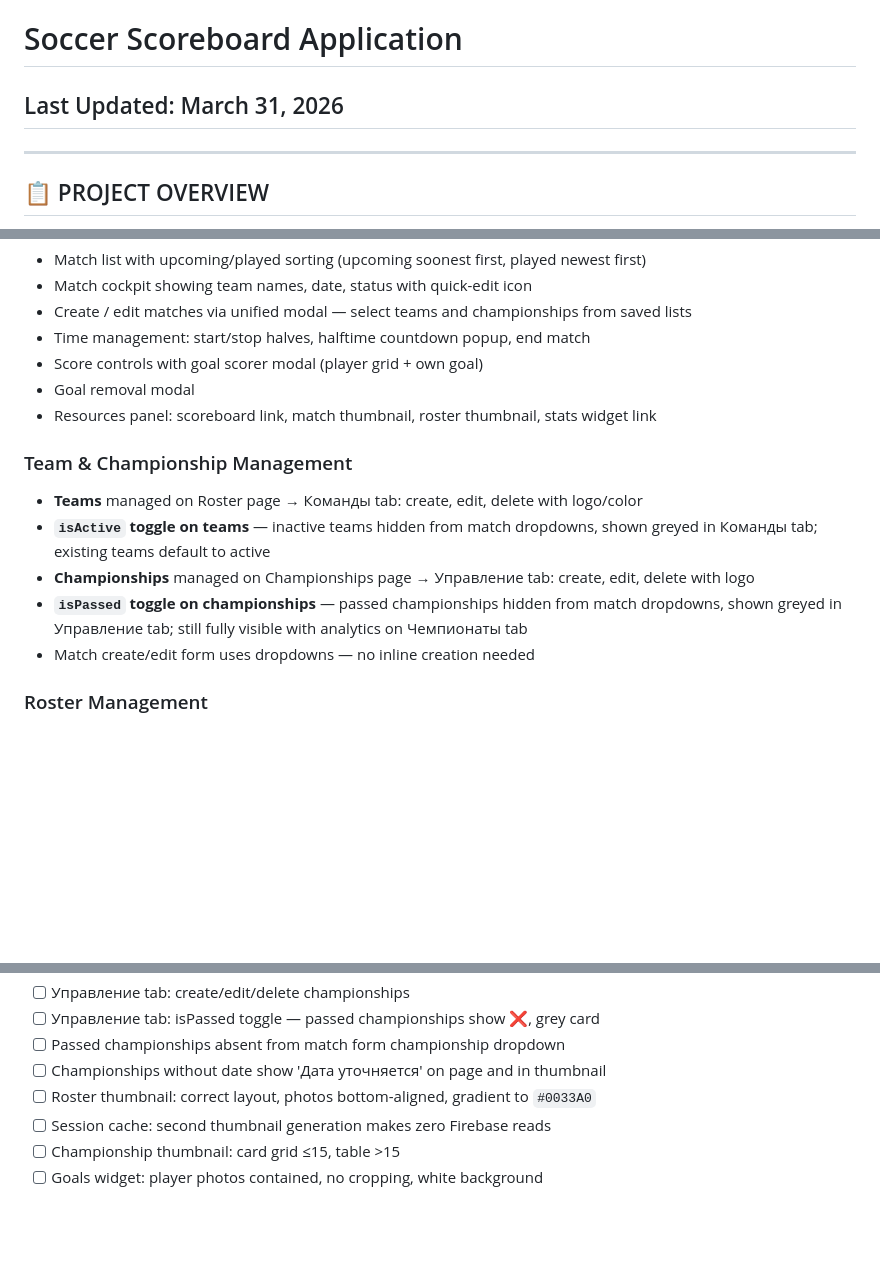
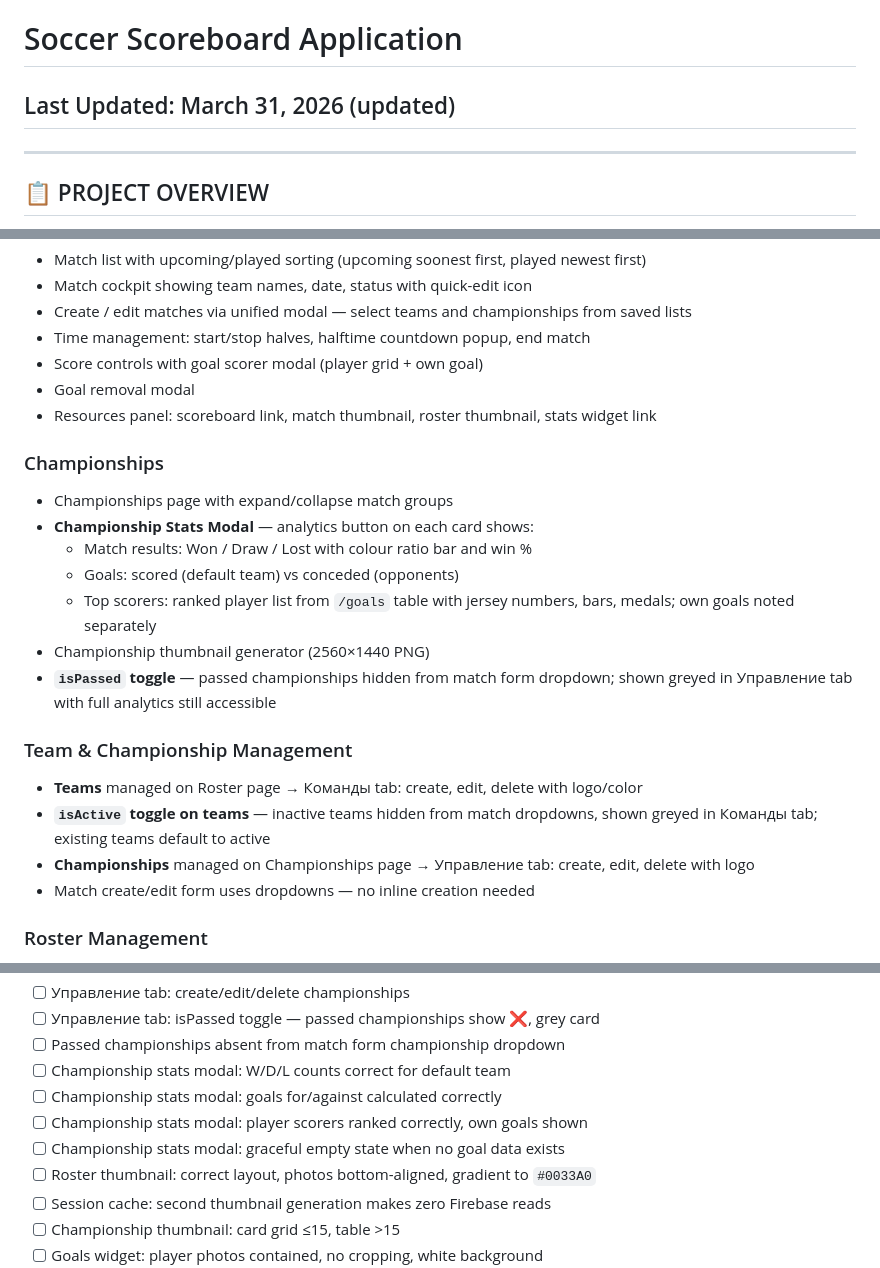
Before and after one commit to ovdolgaya/soccer-scoreboard, a Markdown page: README.md, 3 parts joined by grey strips. Drawn GitHub-style; blank space fills up the shorter version.

```diff
--- a/README.md
+++ b/README.md
@@ -1,5 +1,5 @@
 # Soccer Scoreboard Application
-## Last Updated: March 31, 2026
+## Last Updated: March 31, 2026 (updated)
 
 ---
 
@@ -53,11 +53,19 @@
 - Goal removal modal
 - Resources panel: scoreboard link, match thumbnail, roster thumbnail, stats widget link
 
+### Championships
+- Championships page with expand/collapse match groups
+- **Championship Stats Modal** — analytics button on each card shows:
+  - Match results: Won / Draw / Lost with colour ratio bar and win %
+  - Goals: scored (default team) vs conceded (opponents)
+  - Top scorers: ranked player list from `/goals` table with jersey numbers, bars, medals; own goals noted separately
+- Championship thumbnail generator (2560×1440 PNG)
+- **`isPassed` toggle** — passed championships hidden from match form dropdown; shown greyed in Управление tab with full analytics still accessible
+
 ### Team & Championship Management
 - **Teams** managed on Roster page → Команды tab: create, edit, delete with logo/color
 - **`isActive` toggle on teams** — inactive teams hidden from match dropdowns, shown greyed in Команды tab; existing teams default to active
 - **Championships** managed on Championships page → Управление tab: create, edit, delete with logo
-- **`isPassed` toggle on championships** — passed championships hidden from match dropdowns, shown greyed in Управление tab; still fully visible with analytics on Чемпионаты tab
 - Match create/edit form uses dropdowns — no inline creation needed
 
 ### Roster Management
@@ -275,7 +283,10 @@ Uses `database.ref('goals').on('child_added')` with initial-load guard.
 - [ ] Управление tab: create/edit/delete championships
 - [ ] Управление tab: isPassed toggle — passed championships show ❌, grey card
 - [ ] Passed championships absent from match form championship dropdown
-- [ ] Championships without date show 'Дата уточняется' on page and in thumbnail
+- [ ] Championship stats modal: W/D/L counts correct for default team
+- [ ] Championship stats modal: goals for/against calculated correctly
+- [ ] Championship stats modal: player scorers ranked correctly, own goals shown
+- [ ] Championship stats modal: graceful empty state when no goal data exists
 - [ ] Roster thumbnail: correct layout, photos bottom-aligned, gradient to `#0033A0`
 - [ ] Session cache: second thumbnail generation makes zero Firebase reads
 - [ ] Championship thumbnail: card grid ≤15, table >15
```
